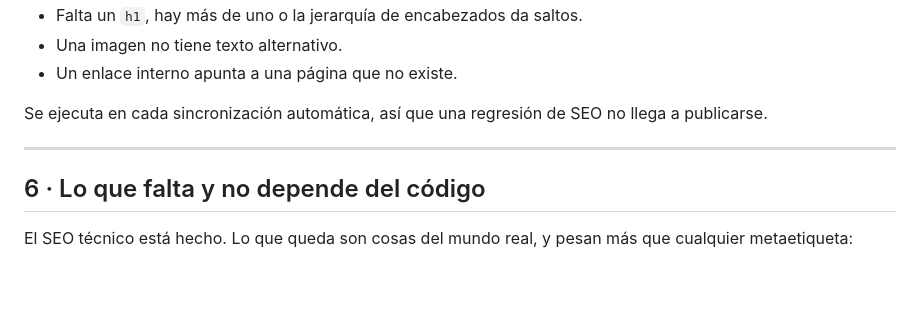
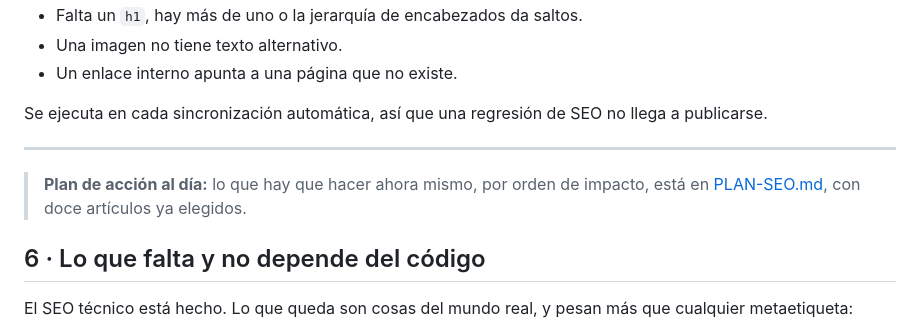
Before and after one commit to asolache/labodegadesara, a Markdown page: docs/SEO.md, the part around the change. Drawn GitHub-style; blank space fills up the shorter version.

```diff
--- a/docs/SEO.md
+++ b/docs/SEO.md
@@ -145,6 +145,9 @@ llega a publicarse.
 
 ---
 
+> **Plan de acción al día:** lo que hay que hacer ahora mismo, por orden de
+> impacto, está en [PLAN-SEO.md](PLAN-SEO.md), con doce artículos ya elegidos.
+
 ## 6 · Lo que falta y no depende del código
 
 El SEO técnico está hecho. Lo que queda son cosas del mundo real, y pesan más
```
Also changed, not shown: README.md (+1 -0 lines), docs/PLAN-SEO.md (added, +198 -0 lines).
